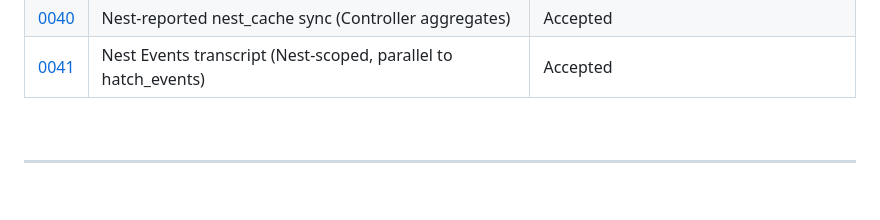
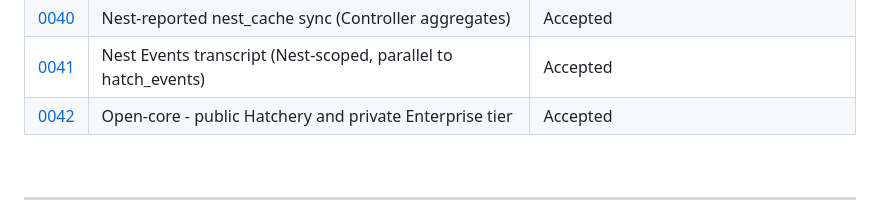
Before and after one commit to dustinestes/Hatchery, a Markdown page: docs/adr/README.md, the part around the change. Drawn GitHub-style; blank space fills up the shorter version.

```diff
--- a/docs/adr/README.md
+++ b/docs/adr/README.md
@@ -86,6 +86,7 @@ Number files: `NNNN-short-slug.md` (zero-padded). Do not renumber after merge.
 | [0039](0039-nest-health-gate-and-nest-storage.md) | Nest Health gate-then-deepen and nest_storage volumes SoR | Accepted |
 | [0040](0040-nest-reported-nest-cache-sync.md) | Nest-reported nest_cache sync (Controller aggregates) | Accepted |
 | [0041](0041-nest-events-transcript.md) | Nest Events transcript (Nest-scoped, parallel to hatch_events) | Accepted |
+| [0042](0042-open-core-public-and-enterprise-tier.md) | Open-core - public Hatchery and private Enterprise tier | Accepted |
 
 <br>
 
```
Also changed, not shown: docs/adr/0042-open-core-public-and-enterprise-tier.md (added, +67 -0 lines).
